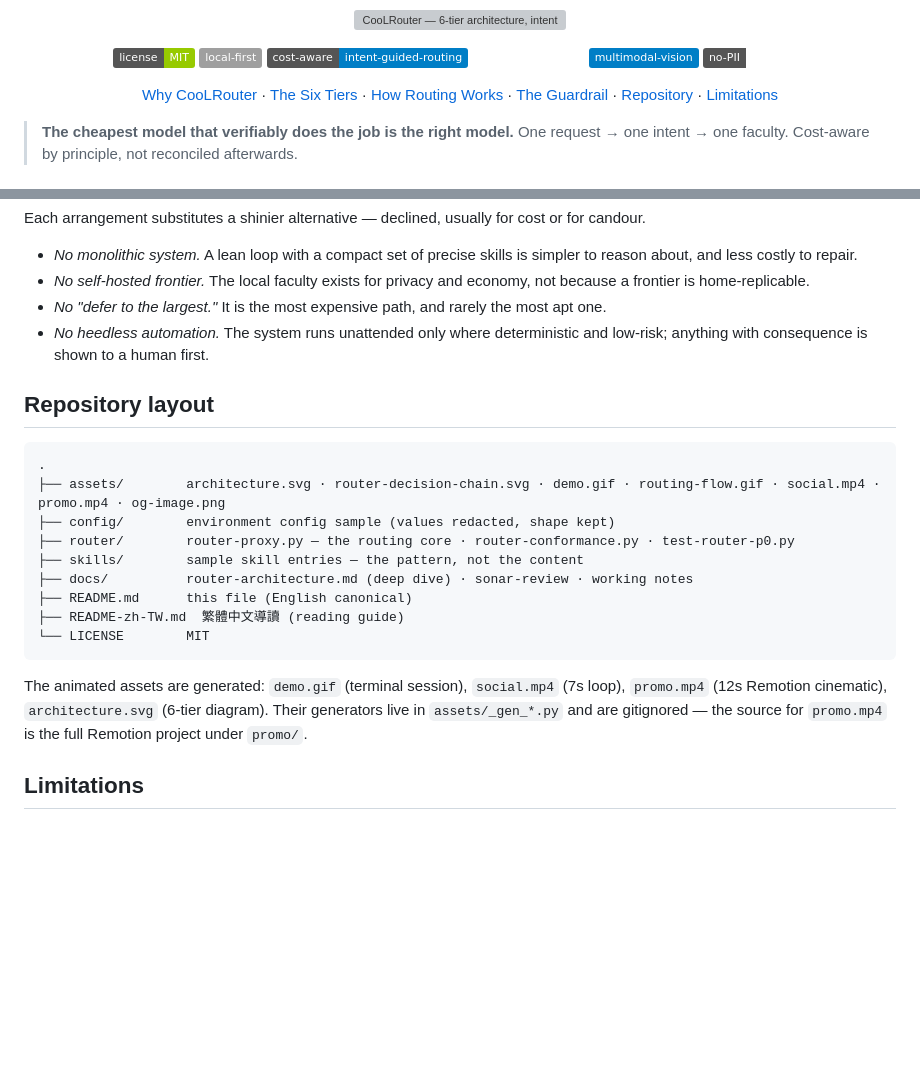
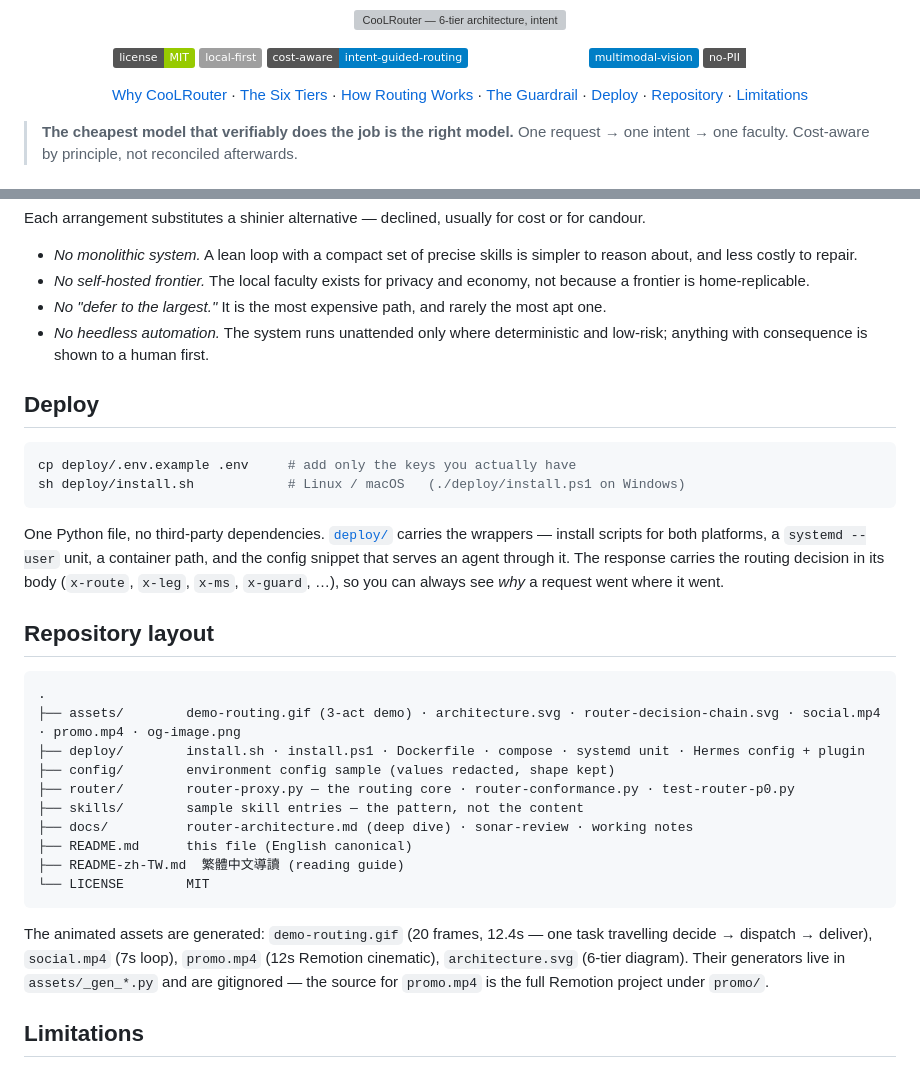
Before and after one commit to CooLCHI-gun/CooLRouter, a Markdown page: README.md, 2 parts joined by grey strips. Rendered like a GitHub page; badges without logos; blank space fills up the shorter version; grey boxes are pictures that could not be loaded.

````diff
--- a/README.md
+++ b/README.md
@@ -41,7 +33,7 @@ An intent-guided, tiered routing layer for a local-first AI agent — where intu
 </p>
 
 <p align="center">
-  <a href="#why-coolrouter">Why CooLRouter</a> · <a href="#the-six-tiers">The Six Tiers</a> · <a href="#how-routing-works">How Routing Works</a> · <a href="#the-guardrail">The Guardrail</a> · <a href="#repository-layout">Repository</a> · <a href="#limitations">Limitations</a>
+  <a href="#why-coolrouter">Why CooLRouter</a> · <a href="#the-six-tiers">The Six Tiers</a> · <a href="#how-routing-works">How Routing Works</a> · <a href="#the-guardrail">The Guardrail</a> · <a href="#deploy">Deploy</a> · <a href="#repository-layout">Repository</a> · <a href="#limitations">Limitations</a>
 </p>
 
 > **The cheapest model that verifiably does the job is the right model.**
@@ -140,11 +132,24 @@ Each arrangement substitutes a shinier alternative — declined, usually for cos
 - *No heedless automation.* The system runs unattended only where deterministic and low-risk;
   anything with consequence is shown to a human first.
 
+## Deploy
+
+```sh
+cp deploy/.env.example .env     # add only the keys you actually have
+sh deploy/install.sh            # Linux / macOS   (./deploy/install.ps1 on Windows)
+```
+
+One Python file, no third-party dependencies. [`deploy/`](deploy/) carries the wrappers — install
+scripts for both platforms, a `systemd --user` unit, a container path, and the config snippet that
+serves an agent through it. The response carries the routing decision in its body
+(`x-route`, `x-leg`, `x-ms`, `x-guard`, …), so you can always see *why* a request went where it went.
+
 ## Repository layout
 
 ```
 .
-├── assets/        architecture.svg · router-decision-chain.svg · demo.gif · routing-flow.gif · social.mp4 · promo.mp4 · og-image.png
+├── assets/        demo-routing.gif (3-act demo) · architecture.svg · router-decision-chain.svg · social.mp4 · promo.mp4 · og-image.png
+├── deploy/        install.sh · install.ps1 · Dockerfile · compose · systemd unit · Hermes config + plugin
 ├── config/        environment config sample (values redacted, shape kept)
 ├── router/        router-proxy.py — the routing core · router-conformance.py · test-router-p0.py
 ├── skills/        sample skill entries — the pattern, not the content
@@ -154,10 +159,10 @@ Each arrangement substitutes a shinier alternative — declined, usually for cos
 └── LICENSE        MIT
 ```
 
-The animated assets are generated: `demo.gif` (terminal session), `social.mp4` (7s loop),
-`promo.mp4` (12s Remotion cinematic), `architecture.svg` (6-tier diagram). Their generators live
-in `assets/_gen_*.py` and are gitignored — the source for `promo.mp4` is the full Remotion project
-under `promo/`.
+The animated assets are generated: `demo-routing.gif` (20 frames, 12.4s — one task travelling
+decide → dispatch → deliver), `social.mp4` (7s loop), `promo.mp4` (12s Remotion cinematic),
+`architecture.svg` (6-tier diagram). Their generators live in `assets/_gen_*.py` and are
+gitignored — the source for `promo.mp4` is the full Remotion project under `promo/`.
 
 ## Limitations
 
````
Also changed, not shown: other parts of README.md (+1 -9 lines), README-zh-TW.md (+18 -4 lines), deploy/README.md (added, +110 -0 lines), assets/demo-routing.gif (added), assets/routing-flow.gif (deleted), 11 other files.
